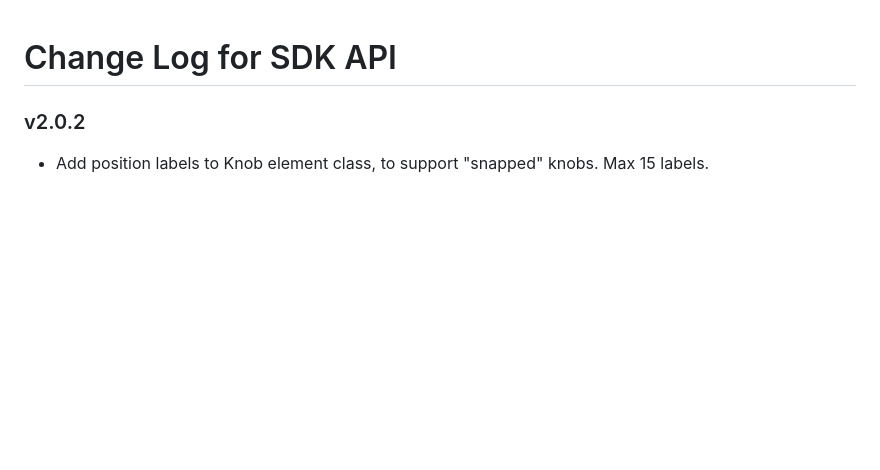
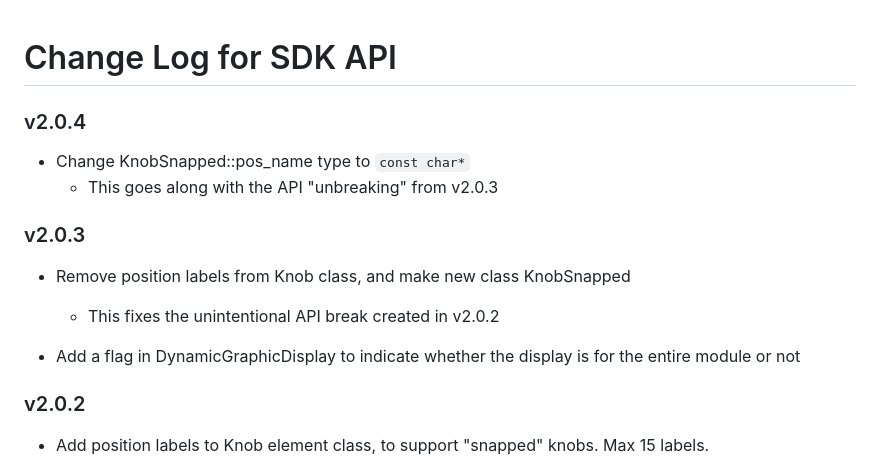
Before and after one commit to 4ms/metamodule-plugin-sdk, a Markdown page: CHANGELOG.md, the part around the change. Rendered like a GitHub page; blank space fills up the shorter version.

Commit message:
Update CHANGELOG with v2.0.4 changes

```diff
--- a/CHANGELOG.md
+++ b/CHANGELOG.md
@@ -1,5 +1,16 @@
 # Change Log for SDK API
 
+### v2.0.4
+
+- Change KnobSnapped::pos_name type to `const char*`
+  - This goes along with the API "unbreaking" from v2.0.3
+
+### v2.0.3
+
+- Remove position labels from Knob class, and make new class KnobSnapped
+   - This fixes the unintentional API break created in v2.0.2
+
+- Add a flag in DynamicGraphicDisplay to indicate whether the display is for the entire module or not
 
 ### v2.0.2
 
```
